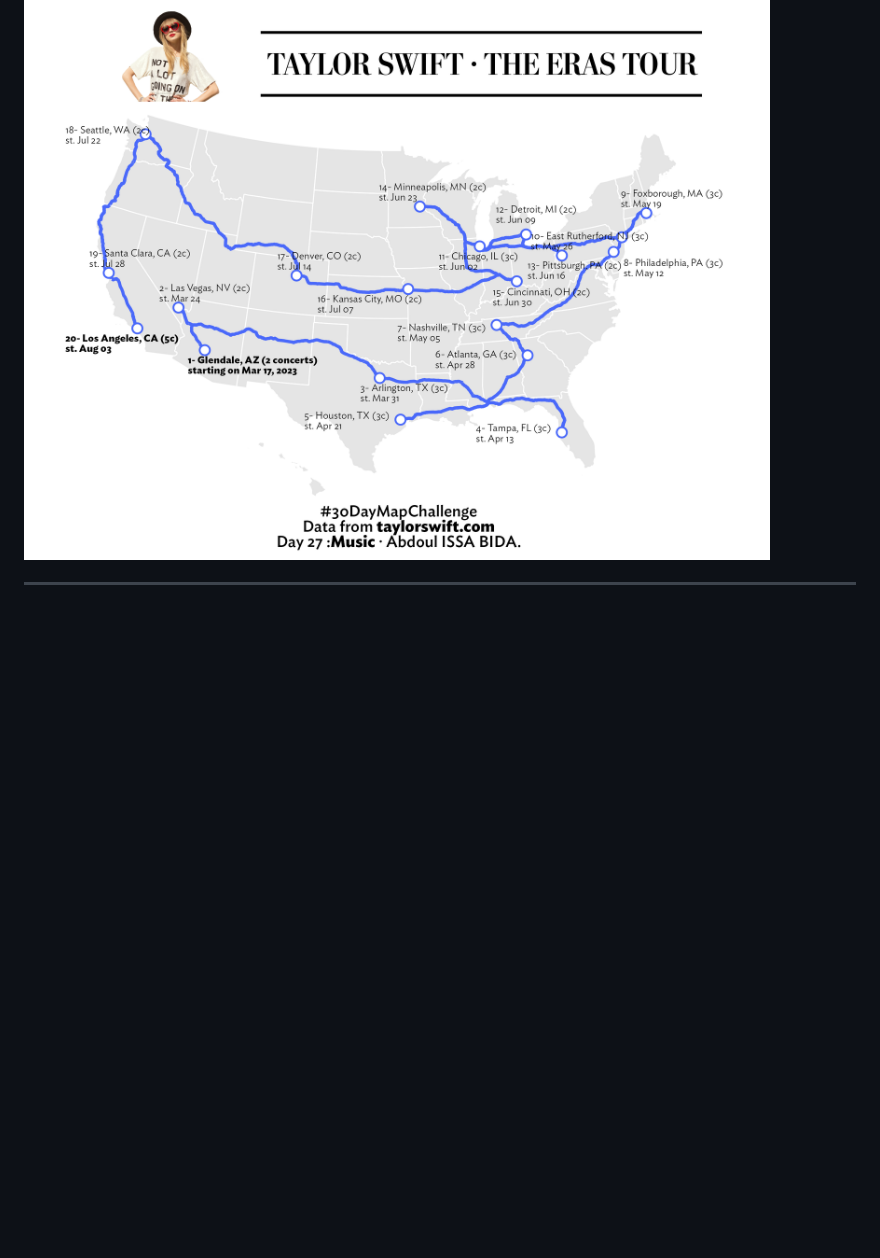
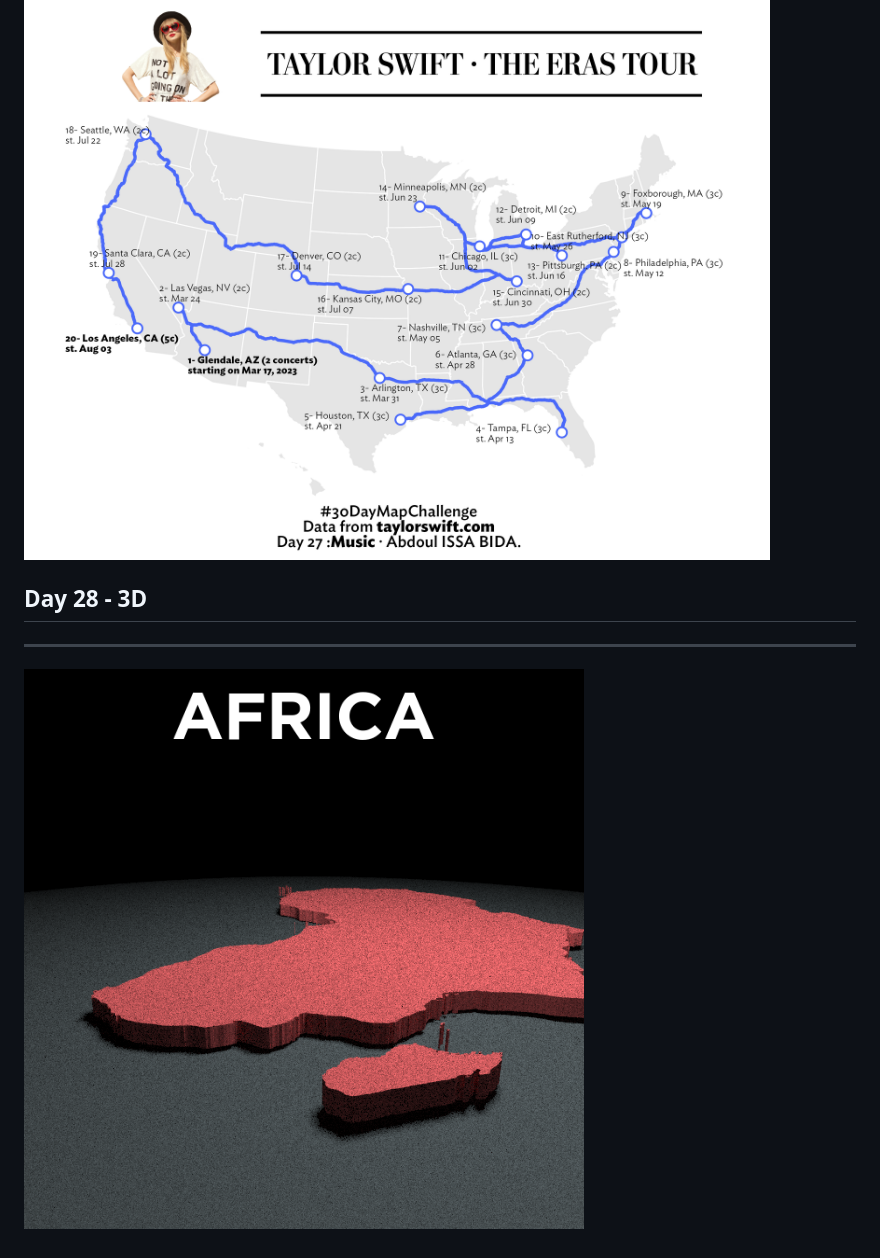
Before and after one commit to AbdoulMa/30DayMapChallenge, a Markdown page: README.md, the part around the change. Drawn GitHub-style; pictures changed too: Day28/day28.png (added); blank space fills up the shorter version.

```diff
--- a/README.md
+++ b/README.md
@@ -126,4 +126,9 @@ ___
 ## Day 27 - Music
 
 <a href="Day27"><img src="Day27/day27.png"/></a>
+
+
+## Day 28 - 3D
 ___
+
+<a href="Day28"><img src="Day28/day28.png"/></a>
```
Also changed, not shown: Day28/README.md (added, +4 -0 lines), 1 other file.
